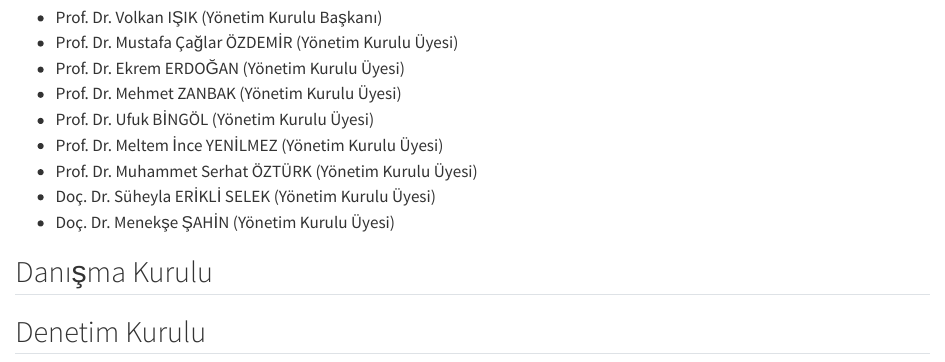
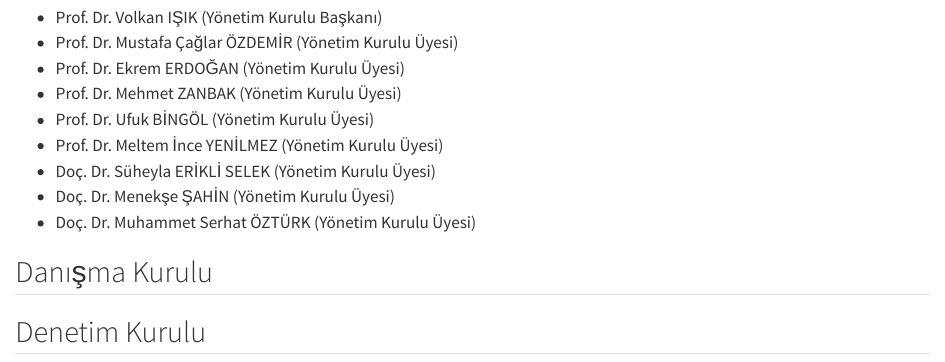
Before and after one commit to isikvlknhu/cahspar.org.tr, a Quarto document (kurumsal-yapimiz.qmd): the page in a window 1100 px wide, from 60 px down. Rendered offline with R 4.5, knitr and Pandoc in place of Quarto, with nearby package versions.

Commit message:
Update kurumsal-yapimiz.qmd

```diff
--- a/kurumsal-yapimiz.qmd
+++ b/kurumsal-yapimiz.qmd
@@ -9,9 +9,9 @@
 - Prof. Dr. Mehmet ZANBAK (Yönetim Kurulu Üyesi)
 - Prof. Dr. Ufuk BİNGÖL (Yönetim Kurulu Üyesi)
 - Prof. Dr. Meltem İnce YENİLMEZ (Yönetim Kurulu Üyesi)
-- Prof. Dr. Muhammet Serhat ÖZTÜRK (Yönetim Kurulu Üyesi)
 - Doç. Dr. Süheyla ERİKLİ SELEK (Yönetim Kurulu Üyesi)
 - Doç. Dr. Menekşe ŞAHİN (Yönetim Kurulu Üyesi)
+- Doç. Dr. Muhammet Serhat ÖZTÜRK (Yönetim Kurulu Üyesi)
 
 ## Danışma Kurulu
 
```
